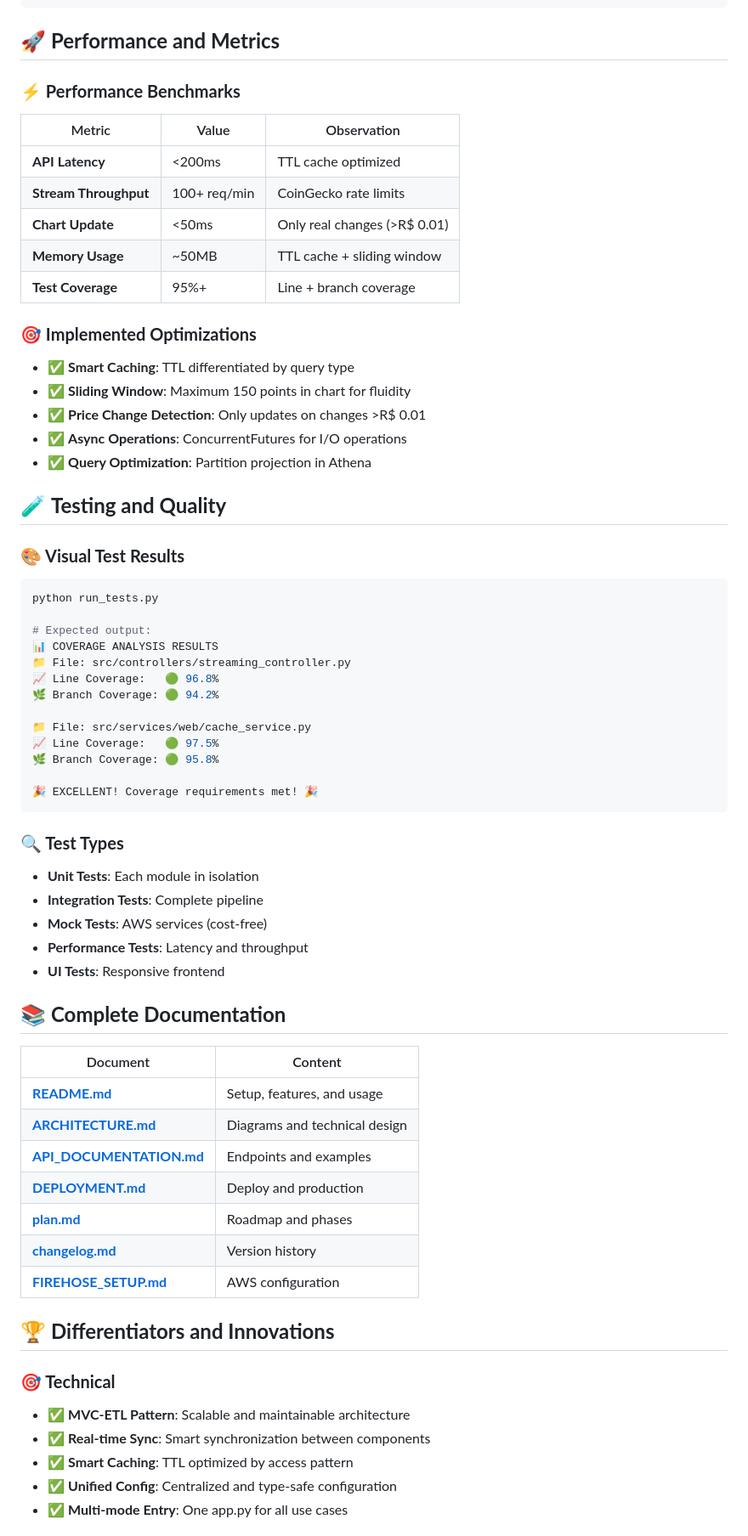
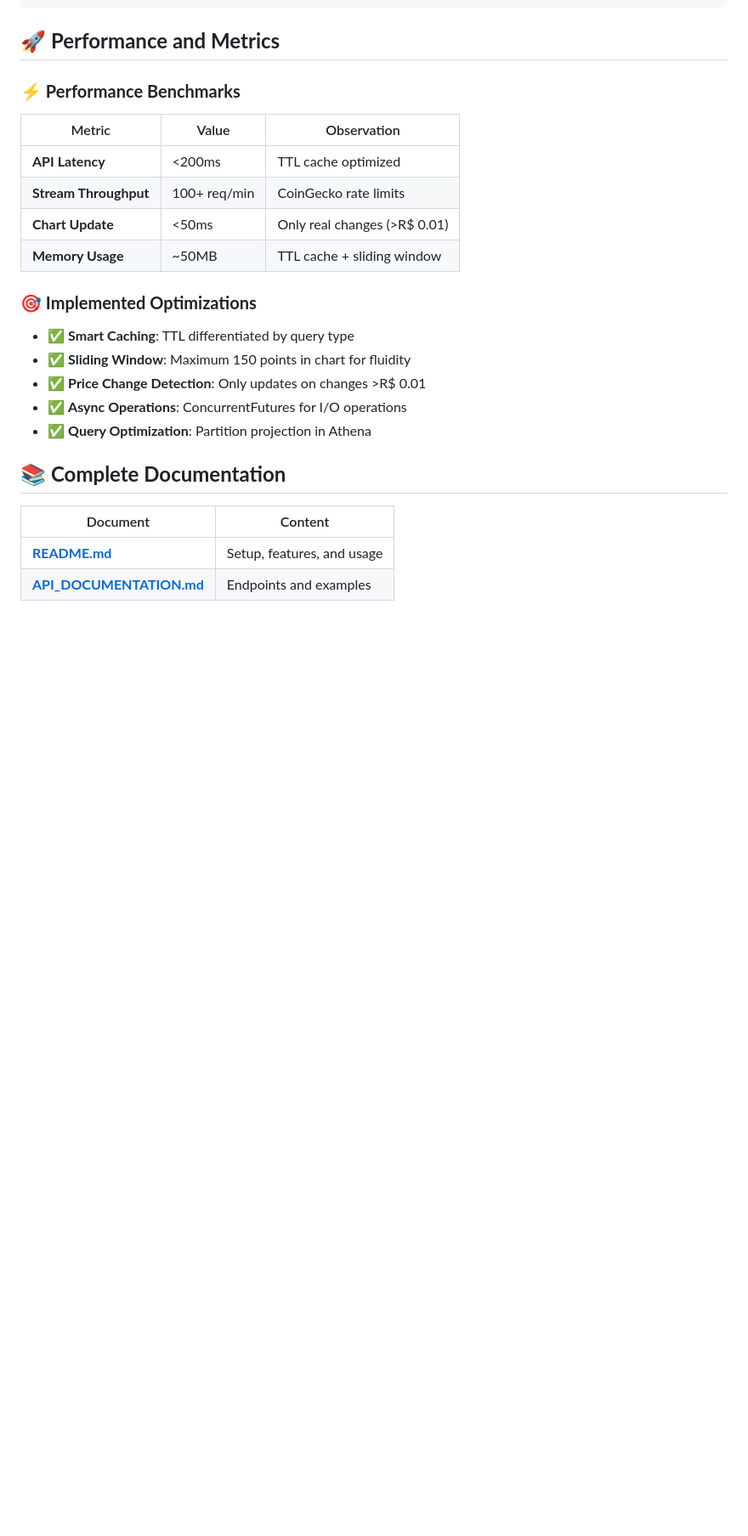
Before and after one commit to goth-coder/stream-bit, a Markdown page: README.md, the part around one of its changes. Shown at 85% size. GitHub-like rendering; blank space fills up the shorter version.

Commit message:
📝 Modified the Readme

````diff
--- a/README.md
+++ b/README.md
@@ -249,7 +228,6 @@ python app.py --mode test
 | **Stream Throughput** | 100+ req/min | CoinGecko rate limits |
 | **Chart Update** | <50ms | Only real changes (>R$ 0.01) |
 | **Memory Usage** | ~50MB | TTL cache + sliding window |
-| **Test Coverage** | 95%+ | Line + branch coverage |
 
 ### **🎯 Implemented Optimizations**
 - ✅ **Smart Caching**: TTL differentiated by query type
@@ -258,50 +236,9 @@ python app.py --mode test
 - ✅ **Async Operations**: ConcurrentFutures for I/O operations
 - ✅ **Query Optimization**: Partition projection in Athena
 
-## 🧪 **Testing and Quality**
-
-### **🎨 Visual Test Results**
-```bash
-python run_tests.py
-
-# Expected output:
-📊 COVERAGE ANALYSIS RESULTS
-📁 File: src/controllers/streaming_controller.py
-📈 Line Coverage:   🟢 96.8%
-🌿 Branch Coverage: 🟢 94.2%
-
-📁 File: src/services/web/cache_service.py
-📈 Line Coverage:   🟢 97.5%
-🌿 Branch Coverage: 🟢 95.8%
-
-🎉 EXCELLENT! Coverage requirements met! 🎉
-```
-
-### **🔍 Test Types**
-- **Unit Tests**: Each module in isolation
-- **Integration Tests**: Complete pipeline
-- **Mock Tests**: AWS services (cost-free)
-- **Performance Tests**: Latency and throughput
-- **UI Tests**: Responsive frontend
-
 ## 📚 **Complete Documentation**
 
 | Document | Content |
 |----------|---------|
 | **[README.md](README.md)** | Setup, features, and usage |
-| **[ARCHITECTURE.md](ARCHITECTURE.md)** | Diagrams and technical design |
 | **[API_DOCUMENTATION.md](API_DOCUMENTATION.md)** | Endpoints and examples |
-| **[DEPLOYMENT.md](DEPLOYMENT.md)** | Deploy and production |
-| **[plan.md](plan.md)** | Roadmap and phases |
-| **[changelog.md](changelog.md)** | Version history |
-| **[FIREHOSE_SETUP.md](FIREHOSE_SETUP.md)** | AWS configuration |
-
-## 🏆 **Differentiators and Innovations**
-
-### **🎯 Technical**
-- ✅ **MVC-ETL Pattern**: Scalable and maintainable architecture
-- ✅ **Real-time Sync**: Smart synchronization between components
-- ✅ **Smart Caching**: TTL optimized by access pattern
-- ✅ **Unified Config**: Centralized and type-safe configuration
-- ✅ **Multi-mode Entry**: One app.py for all use cases
-
````
Also changed, not shown: other parts of README.md (+4 -63 lines).
